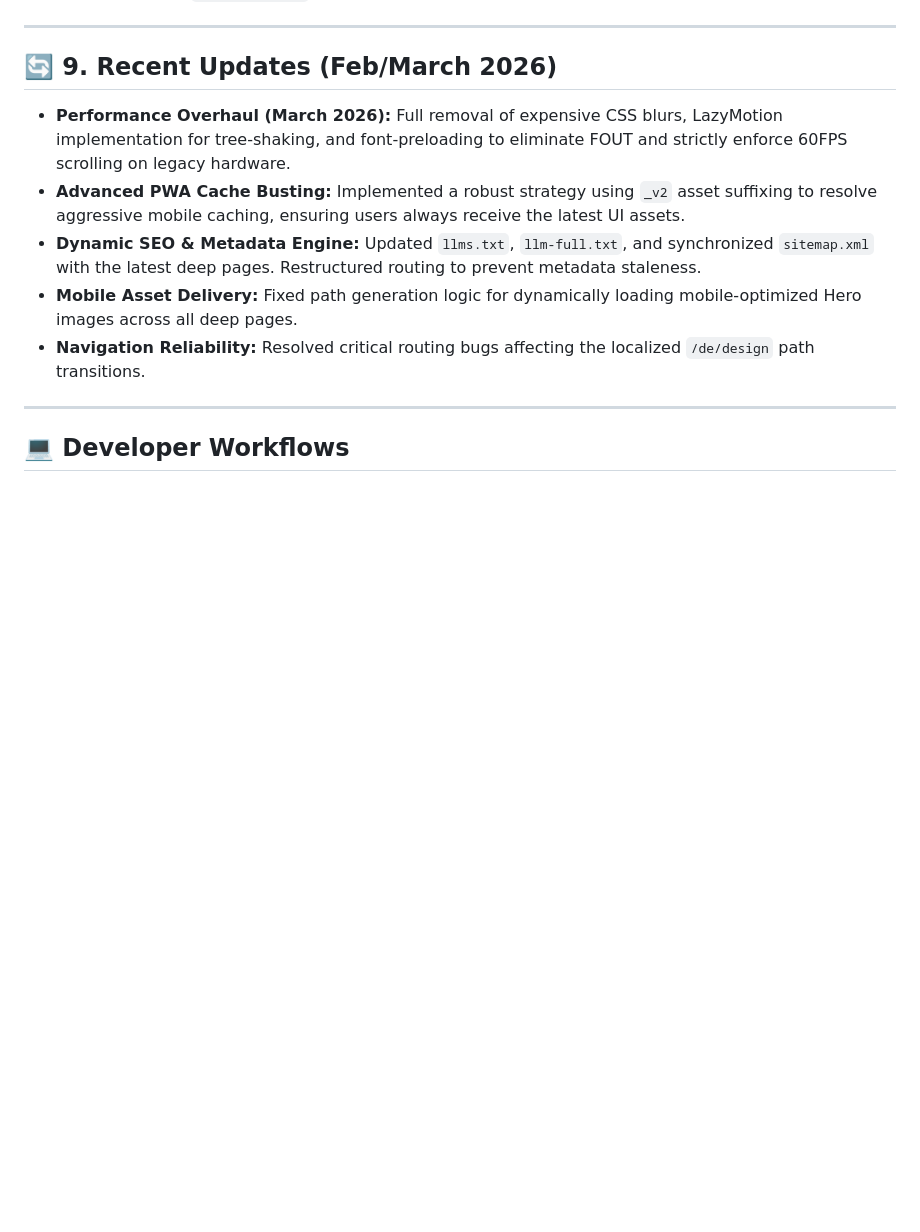
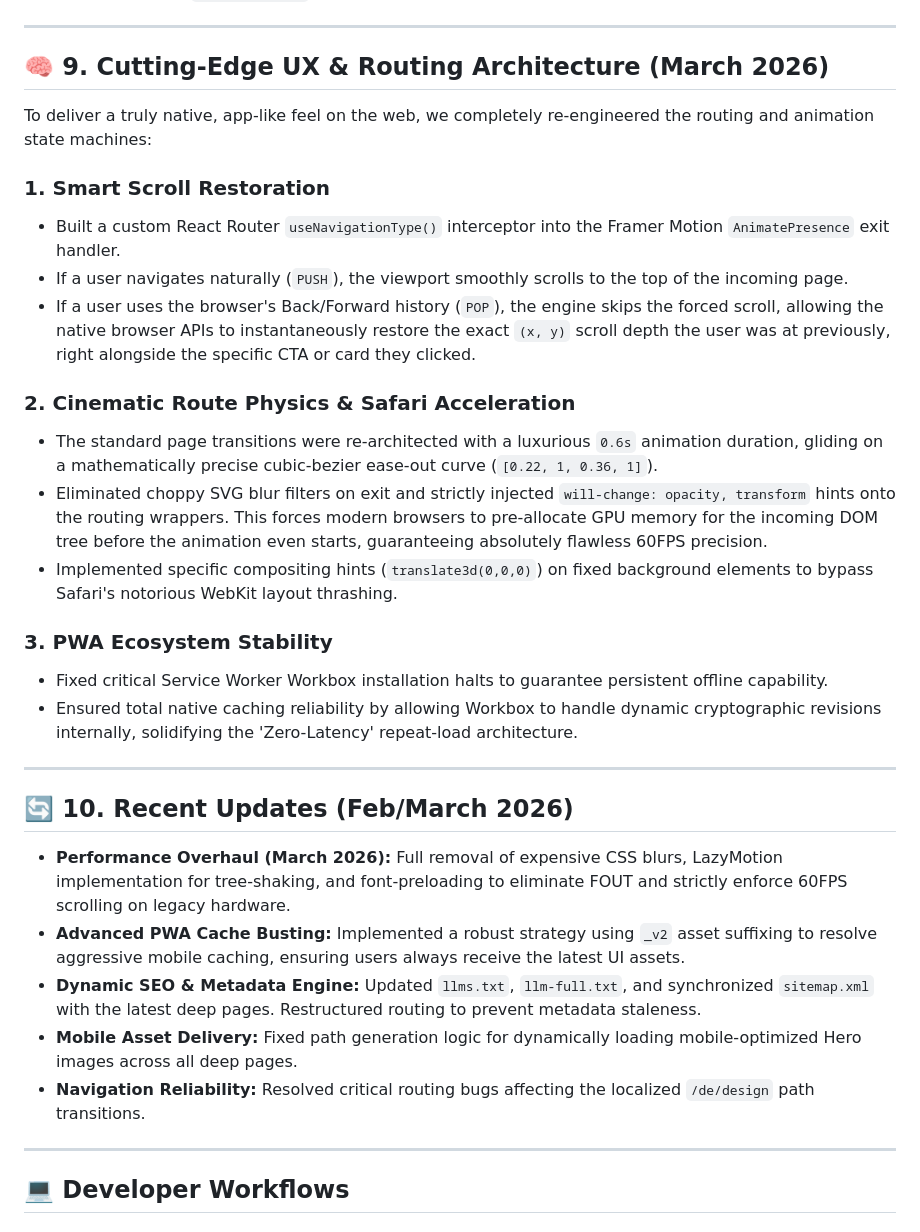
Before and after one commit to kiranvenom1209/voeyrnth_website, a Markdown page: README.md, the part around the change. Drawn GitHub-style; blank space fills up the shorter version.

Commit message:
docs: detail cutting-edge UX, PWA, and routing architecture logic

```diff
--- a/README.md
+++ b/README.md
@@ -111,8 +111,27 @@ To ensure fluid 60FPS scrolling and zero frame-drops even on older Intel hardwar
 
 ---
 
-## 🔄 9. Recent Updates (Feb/March 2026)
+## 🧠 9. Cutting-Edge UX & Routing Architecture (March 2026)
 
+To deliver a truly native, app-like feel on the web, we completely re-engineered the routing and animation state machines:
+
+### 1. Smart Scroll Restoration
+- Built a custom React Router `useNavigationType()` interceptor into the Framer Motion `AnimatePresence` exit handler.
+- If a user navigates naturally (`PUSH`), the viewport smoothly scrolls to the top of the incoming page.
+- If a user uses the browser's Back/Forward history (`POP`), the engine skips the forced scroll, allowing the native browser APIs to instantaneously restore the exact `(x, y)` scroll depth the user was at previously, right alongside the specific CTA or card they clicked.
+
+### 2. Cinematic Route Physics & Safari Acceleration
+- The standard page transitions were re-architected with a luxurious `0.6s` animation duration, gliding on a mathematically precise cubic-bezier ease-out curve (`[0.22, 1, 0.36, 1]`).
+- Eliminated choppy SVG blur filters on exit and strictly injected `will-change: opacity, transform` hints onto the routing wrappers. This forces modern browsers to pre-allocate GPU memory for the incoming DOM tree before the animation even starts, guaranteeing absolutely flawless 60FPS precision.
+- Implemented specific compositing hints (`translate3d(0,0,0)`) on fixed background elements to bypass Safari's notorious WebKit layout thrashing.
+
+### 3. PWA Ecosystem Stability
+- Fixed critical Service Worker Workbox installation halts to guarantee persistent offline capability.
+- Ensured total native caching reliability by allowing Workbox to handle dynamic cryptographic revisions internally, solidifying the 'Zero-Latency' repeat-load architecture.
+
+---
+
+## 🔄 10. Recent Updates (Feb/March 2026)
 - **Performance Overhaul (March 2026):** Full removal of expensive CSS blurs, LazyMotion implementation for tree-shaking, and font-preloading to eliminate FOUT and strictly enforce 60FPS scrolling on legacy hardware.
 - **Advanced PWA Cache Busting:** Implemented a robust strategy using `_v2` asset suffixing to resolve aggressive mobile caching, ensuring users always receive the latest UI assets.
 - **Dynamic SEO & Metadata Engine:** Updated `llms.txt`, `llm-full.txt`, and synchronized `sitemap.xml` with the latest deep pages. Restructured routing to prevent metadata staleness.
```
